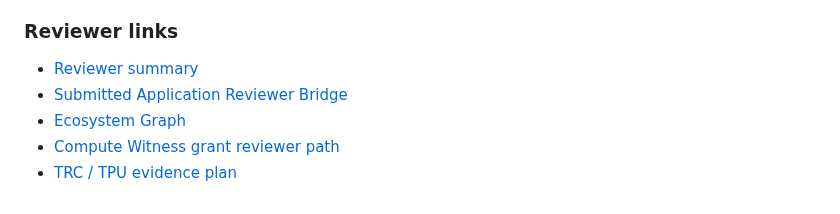
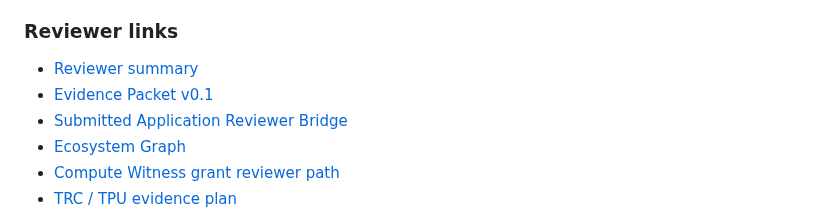
Before and after one commit to safal207/ProofPath, a Markdown page: README.md, the part around the change. Rendered like a GitHub page.

Commit message:
docs: link Evidence Packet v0.1 from README

```diff
--- a/README.md
+++ b/README.md
@@ -80,6 +80,7 @@ Reviewers can run the path locally without trusting a hidden service: start with
 ### Reviewer links
 
 - [Reviewer summary](docs/reviewer-summary.md)
+- [Evidence Packet v0.1](docs/EVIDENCE_PACKET_V0_1.md)
 - [Submitted Application Reviewer Bridge](docs/SUBMITTED_APPLICATION_REVIEWER_BRIDGE.md)
 - [Ecosystem Graph](docs/ECOSYSTEM_GRAPH.md)
 - [Compute Witness grant reviewer path](docs/COMPUTE_WITNESS_GRANT_REVIEWER_PATH.md)
```
